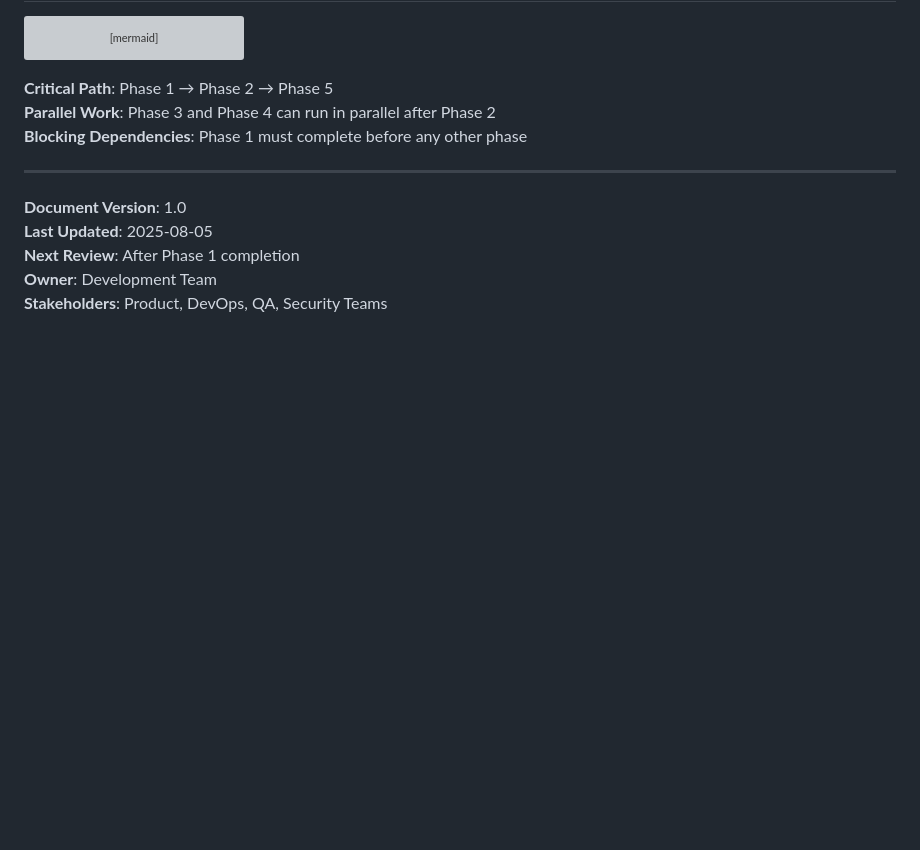
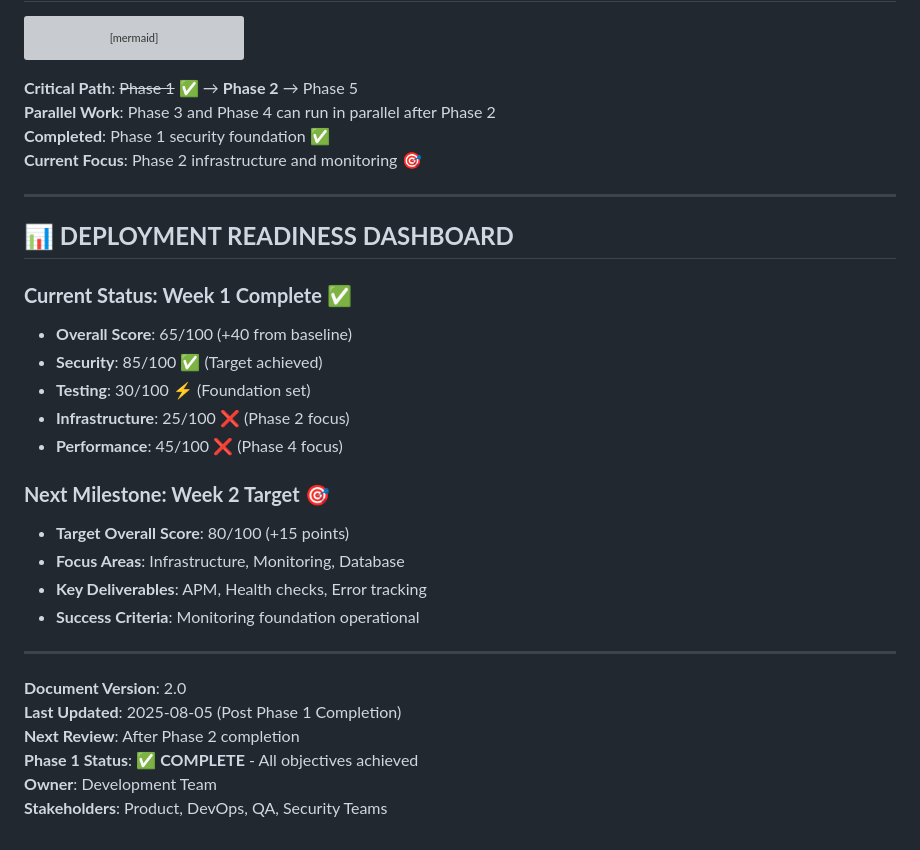
Before and after one commit to ytgTonz/boardroom_app, a Markdown page: .claude/DEPLOYMENT_PHASE_PLAN.md, the part around the change. GitHub-like rendering; blank space fills up the shorter version; grey boxes are pictures that could not be loaded.

Commit message:
Auto-commit: Update DEPLOYMENT_PHASE_PLAN.md

````diff
--- a/.claude/DEPLOYMENT_PHASE_PLAN.md
+++ b/.claude/DEPLOYMENT_PHASE_PLAN.md
@@ -412,14 +412,33 @@ graph TD
     A -.-> E
 ```
 
-**Critical Path**: Phase 1 → Phase 2 → Phase 5
+**Critical Path**: ~~Phase 1~~ ✅ → **Phase 2** → Phase 5
 **Parallel Work**: Phase 3 and Phase 4 can run in parallel after Phase 2
-**Blocking Dependencies**: Phase 1 must complete before any other phase
+**Completed**: Phase 1 security foundation ✅
+**Current Focus**: Phase 2 infrastructure and monitoring 🎯
 
 ---
 
-**Document Version**: 1.0
-**Last Updated**: 2025-08-05
-**Next Review**: After Phase 1 completion
+## **📊 DEPLOYMENT READINESS DASHBOARD**
+
+### **Current Status: Week 1 Complete** ✅
+- **Overall Score**: 65/100 (+40 from baseline)
+- **Security**: 85/100 ✅ (Target achieved)
+- **Testing**: 30/100 ⚡ (Foundation set)
+- **Infrastructure**: 25/100 ❌ (Phase 2 focus)
+- **Performance**: 45/100 ❌ (Phase 4 focus)
+
+### **Next Milestone: Week 2 Target** 🎯
+- **Target Overall Score**: 80/100 (+15 points)
+- **Focus Areas**: Infrastructure, Monitoring, Database
+- **Key Deliverables**: APM, Health checks, Error tracking
+- **Success Criteria**: Monitoring foundation operational
+
+---
+
+**Document Version**: 2.0
+**Last Updated**: 2025-08-05 (Post Phase 1 Completion)
+**Next Review**: After Phase 2 completion
+**Phase 1 Status**: ✅ **COMPLETE** - All objectives achieved
 **Owner**: Development Team
 **Stakeholders**: Product, DevOps, QA, Security Teams
````
